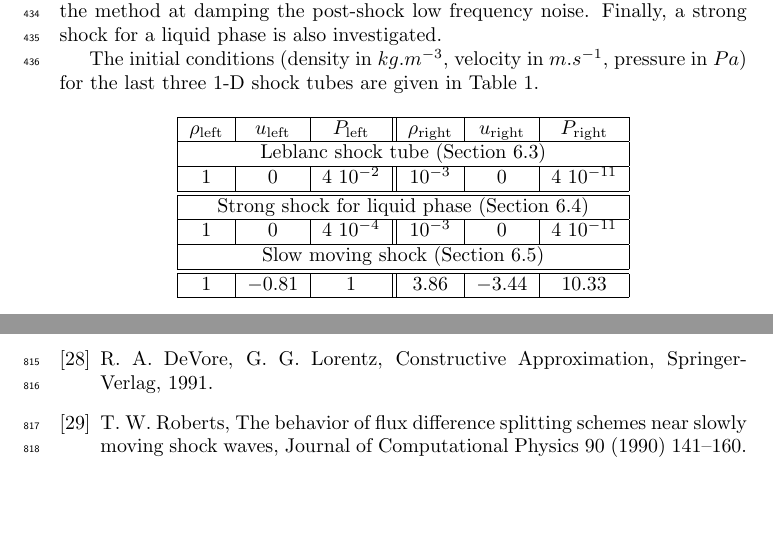
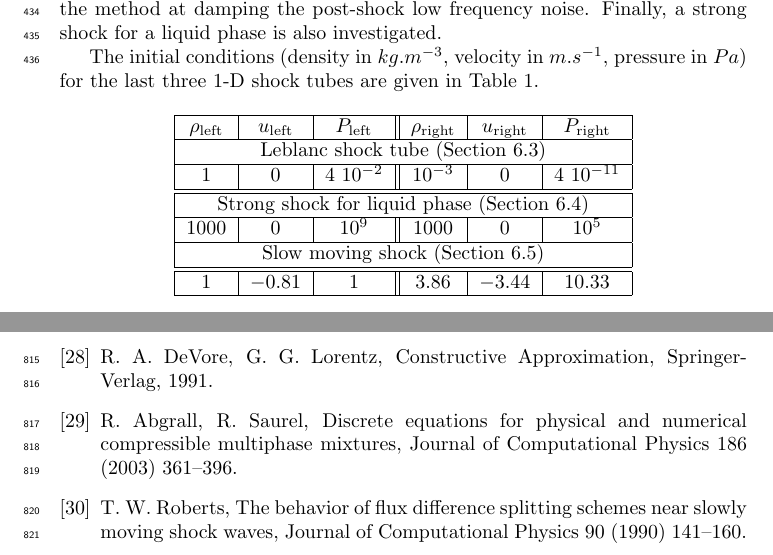
Before and after one commit to delcmo/Low_mach_paper, a LaTeX paper (low_mach.tex, which reads mybibfile.bib): two parts of pages 15 and 37 of 42, joined at a grey line, cut so that both start at the same text, the shorter picture padded with empty space. Compiled offline with pdfLaTeX.

Commit message:
modified the table and added reference

```diff
--- a/low_mach.tex
+++ b/low_mach.tex
@@ -877,7 +877,7 @@ $\rho_{\text{left}}$ & $u_{\text{left}}$ & $P_{\text{left}}$ & $\rho_{\text{righ
 \multicolumn{6}{ |c| }{Leblanc shock tube (\sct{sec:Leblanc})}                       \\ \hline
 1 & 0 & $4$ $10^{-2}$ & $10^{-3}$ & 0 & $4$ $10^{-11}$                               \\ \hline \hline
 \multicolumn{6}{ |c| }{Strong shock for liquid phase (\sct{sec:liquid_shock})}       \\ \hline
-$1$ & $0$ & $4$ $10^{-4}$ & $10^{-3}$ & $0$ & $4$ $10^{-11}$                         \\ \hline
+$1000$ & $0$ & $10^{9}$ & $1000$ & $0$ & $10^{5}$                         \\ \hline
 \multicolumn{6}{ |c| }{Slow moving shock (\sct{sec:slow_moving_shock})}              \\ \hline \hline
 $1$ & $-0.81$ & $1$ & $3.86$ & $-3.44$ & $10.33$                                     \\ \hline
 \end{tabular}
--- a/mybibfile.bib
+++ b/mybibfile.bib
@@ -264,3 +264,12 @@ Mechanic.",
   pages   = "365-404",
   year    = "2008",
   }
+
+@article{abgrall,
+  title   = "Discrete equations for physical and numerical compressible multiphase mixtures",
+  author  = "R Abgrall and R Saurel",
+  journal = "Journal of Computational Physics",
+  volume  = "186",
+  pages   = "361-396",
+  year    = "2003",
+  }
```
Also changed, not shown: old_plots/liquid_viscosity_numerical50.png (added), old_plots/pressure_fluctuation.png (added), old_plots/vapor_viscosity_numerical1600.png (added), low_mach.tex (2 more changed lines).
